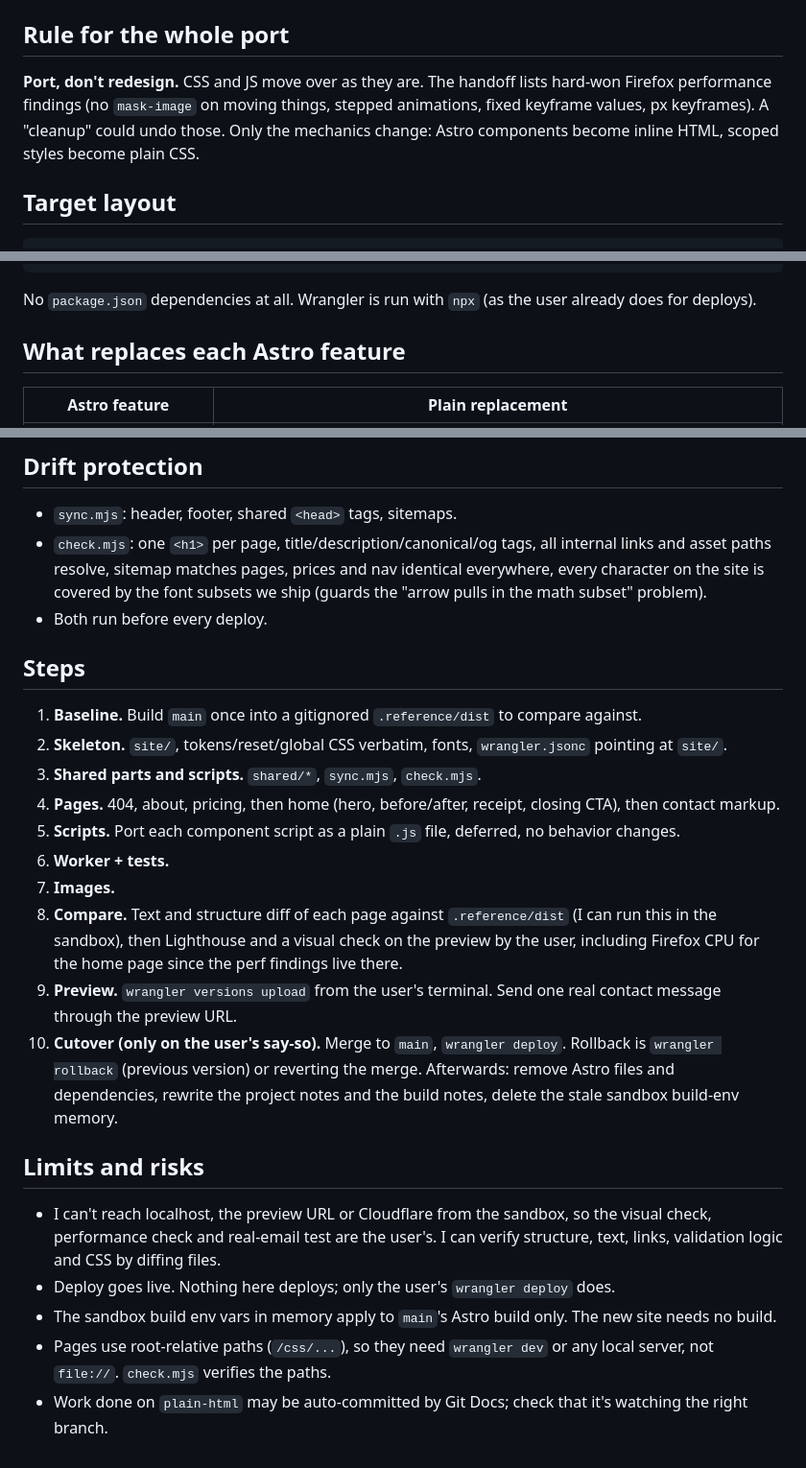
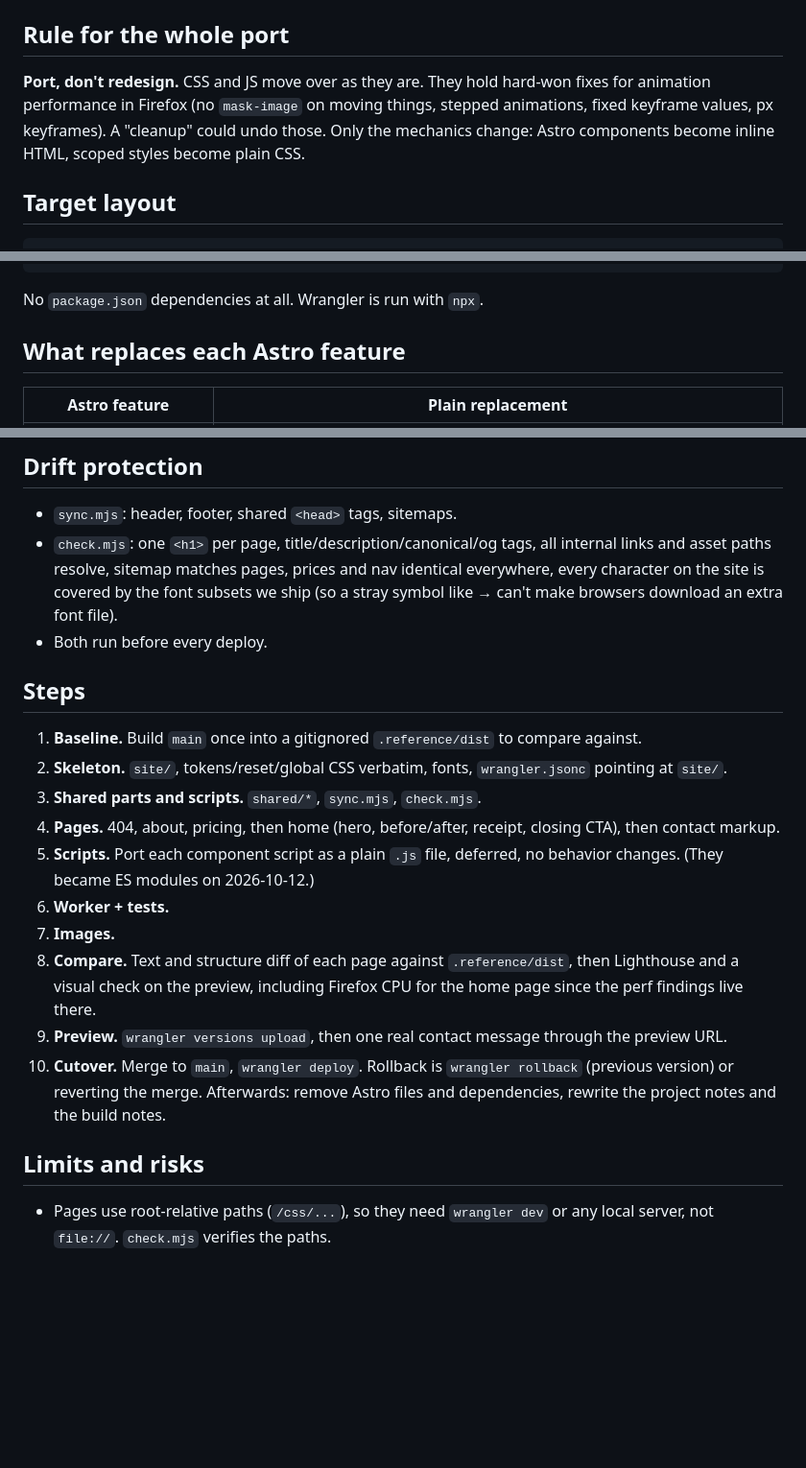
Before and after one commit to samfeldstein/presswork-web-co, a Markdown page: docs/plain-html-plan.md, 3 parts joined by grey strips. Shown at 96% size. Drawn GitHub-style; blank space fills up the shorter version.

````diff
--- a/docs/plain-html-plan.md
+++ b/docs/plain-html-plan.md
@@ -4,7 +4,7 @@ Drafted 2026-10-07; carried out and deployed the same day. Skill: `docs/static-s
 
 ## Rule for the whole port
 
-**Port, don't redesign.** CSS and JS move over as they are. The handoff lists hard-won Firefox performance findings (no `mask-image` on moving things, stepped animations, fixed keyframe values, px keyframes). A "cleanup" could undo those. Only the mechanics change: Astro components become inline HTML, scoped styles become plain CSS.
+**Port, don't redesign.** CSS and JS move over as they are. They hold hard-won fixes for animation performance in Firefox (no `mask-image` on moving things, stepped animations, fixed keyframe values, px keyframes). A "cleanup" could undo those. Only the mechanics change: Astro components become inline HTML, scoped styles become plain CSS.
 
 ## Target layout
 
@@ -25,7 +25,7 @@ sync.mjs  check.mjs  test/*.test.mjs   ← dependency-free Node scripts
 wrangler.jsonc
 ```
 
-No `package.json` dependencies at all. Wrangler is run with `npx` (as the user already does for deploys).
+No `package.json` dependencies at all. Wrangler is run with `npx`.
 
 ## What replaces each Astro feature
 
@@ -59,7 +57,7 @@ Validation is tested with the built-in `node --test` (no packages): good and bad
 ## Drift protection
 
 - `sync.mjs`: header, footer, shared `<head>` tags, sitemaps.
-- `check.mjs`: one `<h1>` per page, title/description/canonical/og tags, all internal links and asset paths resolve, sitemap matches pages, prices and nav identical everywhere, every character on the site is covered by the font subsets we ship (guards the "arrow pulls in the math subset" problem).
+- `check.mjs`: one `<h1>` per page, title/description/canonical/og tags, all internal links and asset paths resolve, sitemap matches pages, prices and nav identical everywhere, every character on the site is covered by the font subsets we ship (so a stray symbol like → can't make browsers download an extra font file).
 - Both run before every deploy.
 
 ## Steps
@@ -68,17 +66,13 @@ Validation is tested with the built-in `node --test` (no packages): good and bad
 2. **Skeleton.** `site/`, tokens/reset/global CSS verbatim, fonts, `wrangler.jsonc` pointing at `site/`.
 3. **Shared parts and scripts.** `shared/*`, `sync.mjs`, `check.mjs`.
 4. **Pages.** 404, about, pricing, then home (hero, before/after, receipt, closing CTA), then contact markup.
-5. **Scripts.** Port each component script as a plain `.js` file, deferred, no behavior changes.
+5. **Scripts.** Port each component script as a plain `.js` file, deferred, no behavior changes. (They became ES modules on 2026-10-12.)
 6. **Worker + tests.**
 7. **Images.**
-8. **Compare.** Text and structure diff of each page against `.reference/dist` (I can run this in the sandbox), then Lighthouse and a visual check on the preview by the user, including Firefox CPU for the home page since the perf findings live there.
-9. **Preview.** `wrangler versions upload` from the user's terminal. Send one real contact message through the preview URL.
-10. **Cutover (only on the user's say-so).** Merge to `main`, `wrangler deploy`. Rollback is `wrangler rollback` (previous version) or reverting the merge. Afterwards: remove Astro files and dependencies, rewrite the project notes and the build notes, delete the stale sandbox build-env memory.
+8. **Compare.** Text and structure diff of each page against `.reference/dist`, then Lighthouse and a visual check on the preview, including Firefox CPU for the home page since the perf findings live there.
+9. **Preview.** `wrangler versions upload`, then one real contact message through the preview URL.
+10. **Cutover.** Merge to `main`, `wrangler deploy`. Rollback is `wrangler rollback` (previous version) or reverting the merge. Afterwards: remove Astro files and dependencies, rewrite the project notes and the build notes.
 
 ## Limits and risks
 
-- I can't reach localhost, the preview URL or Cloudflare from the sandbox, so the visual check, performance check and real-email test are the user's. I can verify structure, text, links, validation logic and CSS by diffing files.
-- Deploy goes live. Nothing here deploys; only the user's `wrangler deploy` does.
-- The sandbox build env vars in memory apply to `main`'s Astro build only. The new site needs no build.
 - Pages use root-relative paths (`/css/...`), so they need `wrangler dev` or any local server, not `file://`. `check.mjs` verifies the paths.
-- Work done on `plain-html` may be auto-committed by Git Docs; check that it's watching the right branch.
````
Also changed, not shown: other parts of docs/plain-html-plan.md (+0 -2 lines), docs/static-site-stack-skill.md (+6 -6 lines).
